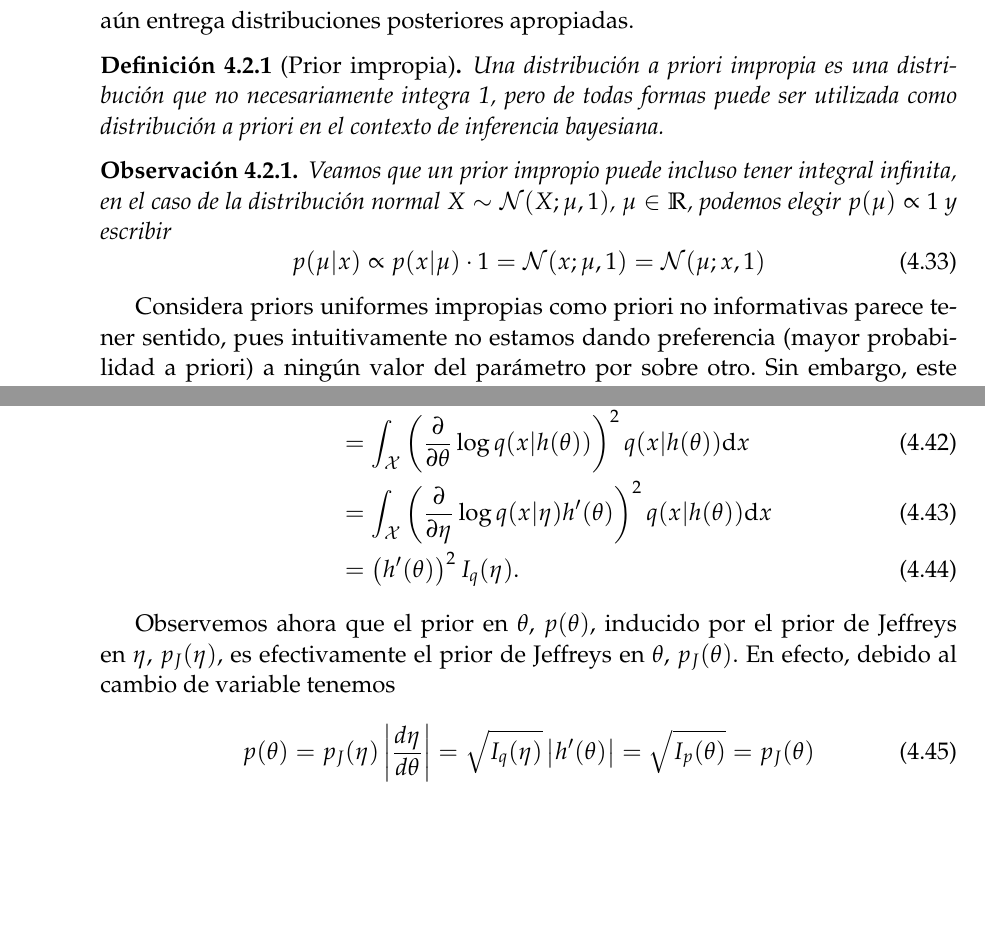
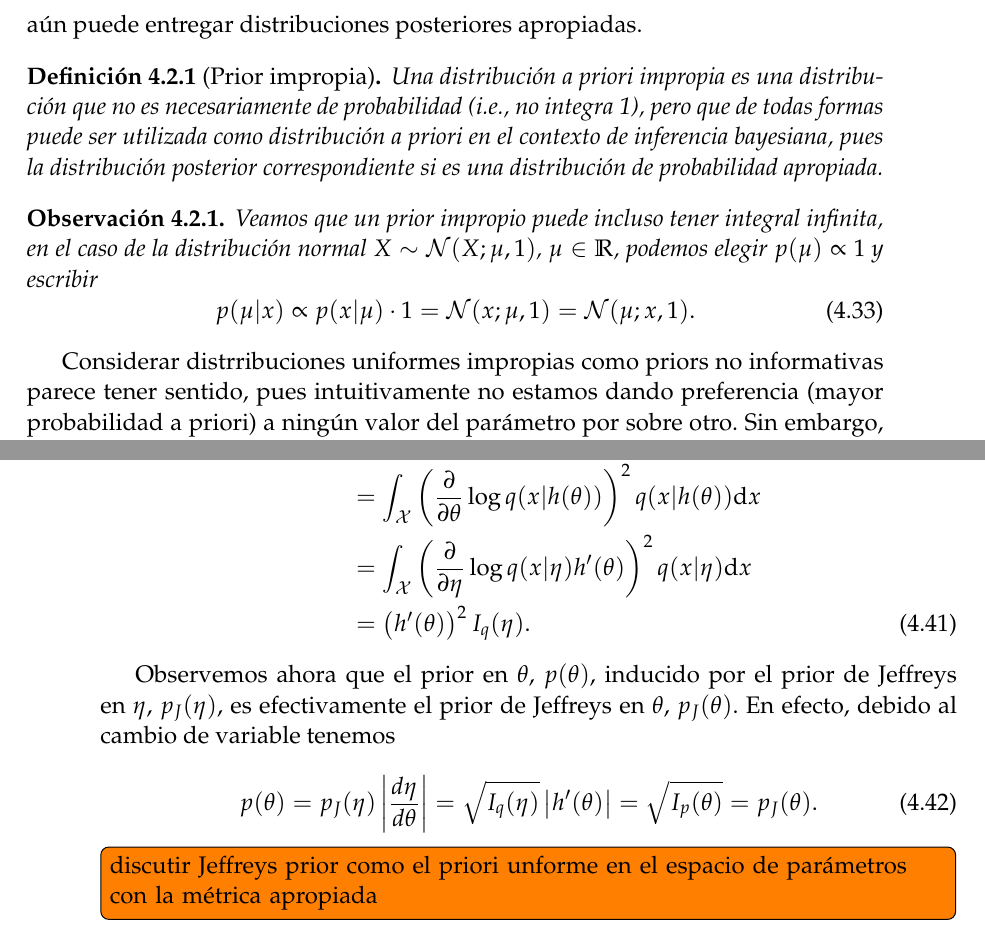
Before and after one commit to GAMES-UChile/Curso-Estadistica, a LaTeX thesis (Notas de Clase/apunte_estadistica.tex, which reads Notas de Clase/inferencia_bayesiana.tex, Notas de Clase/preamble.tex): two parts of pages 68 and 70 of 70 before the commit and two parts of pages 69 and 70 of 70 after it, joined at a grey line, cut so that both start at the same text, the shorter picture padded with empty space. Compiled offline with pdfLaTeX.

Commit message:
jeff prior

```diff
--- a/Notas de Clase/inferencia_bayesiana.tex
+++ b/Notas de Clase/inferencia_bayesiana.tex
@@ -273,19 +274,19 @@ Observemos que este prior, como densidad de probabilidad, está bien definido so
 \begin{equation}
 	p(\theta|x) = \frac{p(x|\theta)p(\theta)}{p(x)} = \frac{p(x|\theta)p(\theta)}{\int_\Omega p(x|\theta)p(\theta)\d\theta}
 \end{equation}
-aún entrega distribuciones posteriores apropiadas.
+aún puede entregar distribuciones posteriores apropiadas.
 
-\begin{definition}[Prior impropia] Una distribución a priori impropia es una distribución que no necesariamente integra 1, pero de todas formas puede ser utilizada como distribución a priori en el contexto de inferencia bayesiana.
+\begin{definition}[Prior impropia] Una distribución a priori impropia es una distribución que no es necesariamente de probabilidad (i.e., no integra 1), pero que de todas formas puede ser utilizada como distribución a priori en el contexto de inferencia bayesiana, pues la distribución posterior correspondiente si es una distribución de probabilidad apropiada.
 \end{definition}
 
 \begin{remark} Veamos que un prior impropio puede incluso tener integral infinita, en el caso de la distribución normal $X\sim\cN(X;\mu,1)$,  $\mu\in\R$, podemos elegir $p(\mu)\propto1$ y escribir
 \begin{equation}
-	p(\mu|x)\propto p(x|\mu)\cdot 1 = \cN(x;\mu,1) = \cN(\mu;x,1)
+	p(\mu|x)\propto p(x|\mu)\cdot 1 = \cN(x;\mu,1) = \cN(\mu;x,1).
 \end{equation}
 
 \end{remark}
 
-Considera priors uniformes impropias como priori no informativas parece tener sentido, pues intuitivamente no estamos dando preferencia (mayor probabilidad a priori) a ningún valor del parámetro por sobre otro. Sin embargo, este procedimiento sufre de una desventaja conceptual.
+Considerar distrribuciones uniformes impropias como priors no informativas parece tener sentido, pues intuitivamente no estamos dando preferencia (mayor probabilidad a priori) a ningún valor del parámetro por sobre otro. Sin embargo, este procedimiento sufre de una desventaja conceptual.
 
 Consideremos $X\sim p(x|\theta)$, $\theta\in [a,b]$, en donde elegimos el prior \textit{no informativo} uniforme dado por
 \begin{equation}
@@ -324,12 +324,14 @@ donde $\eta = h(\theta)$. Las informaciones de Fisher para ambos modelos, denota
 \begin{align}
-	I_p(\theta) &= \int_\cX\left(\frac{\partial}{\partial\theta}\log p(x|\theta)\right)^2p(x|\theta)\d x\\
-				&= \int_\cX\left(\frac{\partial}{\partial\theta}\log q(x|h(\theta))\right)^2q(x|h(\theta))\d x\\
-				&= \int_\cX\left(\frac{\partial}{\partial\eta}\log q(x|\eta) h'(\theta)\right)^2q(x|h(\theta))\d x\\
+	I_p(\theta) &= \int_\cX\left(\frac{\partial}{\partial\theta}\log p(x|\theta)\right)^2p(x|\theta)\d x\nonumber\\
+				&= \int_\cX\left(\frac{\partial}{\partial\theta}\log q(x|h(\theta))\right)^2q(x|h(\theta))\d x\nonumber\\
+				&= \int_\cX\left(\frac{\partial}{\partial\eta}\log q(x|\eta) h'(\theta)\right)^2q(x|\eta)\d x\nonumber\\
 				&= \left(h'(\theta)\right)^2 I_q(\eta).
 \end{align}
 
 Observemos ahora que el prior en $\theta$, $p(\theta)$, inducido por el prior de Jeffreys en $\eta$, $p_J(\eta)$, es efectivamente el prior de Jeffreys en $\theta$, $p_J(\theta)$. En efecto, debido al cambio de variable tenemos
 
 \begin{equation}
-	p(\theta) = p_J(\eta) \left|\frac{d \eta}{d \theta}\right| = \sqrt{I_q(\eta)}\left|h'(\theta)\right| = \sqrt{I_p(\theta)} = p_J(\theta)
+	p(\theta) = p_J(\eta) \left|\frac{d \eta}{d \theta}\right| = \sqrt{I_q(\eta)}\left|h'(\theta)\right| = \sqrt{I_p(\theta)} = p_J(\theta).
 \end{equation}
+
+\todo[inline]{discutir Jeffreys prior como el priori unforme en el espacio de parámetros con la métrica apropiada}
--- a/Notas de Clase/preamble.tex
+++ b/Notas de Clase/preamble.tex
@@ -11,8 +11,9 @@
 \usepackage[spanish]{babel}
 
 %tamaño del libro con marcas para reducir el tamaño carte (FT)
+\usepackage{float}
 \usepackage{geometry}
-%\geometry{layoutheight=230mm,layoutwidth=160mm,layoutvoffset=30mm,layouthoffset=20mm,showcrop}
+\usepackage[font=small,labelfont=bf]{caption}%\geometry{layoutheight=230mm,layoutwidth=160mm,layoutvoffset=30mm,layouthoffset=20mm,showcrop}
 
 
 \usepackage{cancel}
```
Also changed, not shown: Notas de Clase/apunte_estadistica.pdf, Notas de Clase/inferencia_bayesiana.tex (18 more changed lines), 2 other files.
